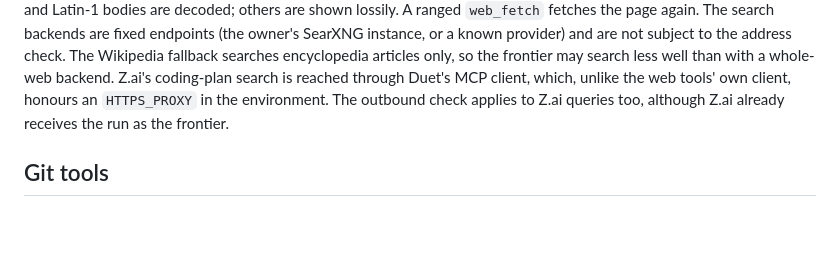
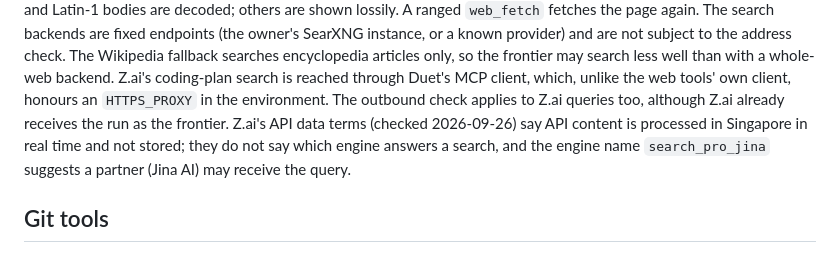
Before and after one commit to maximpri/duet, a Markdown page: SECURITY.md, the part around the change. Rendered like a GitHub page; blank space fills up the shorter version.

Commit message:
SECURITY: what Z.ai's terms say about search queries
Co-Authored-By: Claude Opus 5.5 (1M context) <noreply@anthropic.com>

```diff
--- a/SECURITY.md
+++ b/SECURITY.md
@@ -521,7 +521,10 @@ a known provider) and are not subject to the address check. The Wikipedia fallba
 encyclopedia articles only, so the frontier may search less well than with a whole-web backend.
 Z.ai's coding-plan search is reached through Duet's MCP client, which, unlike the web tools' own
 client, honours an `HTTPS_PROXY` in the environment. The outbound check applies to Z.ai queries too,
-although Z.ai already receives the run as the frontier.
+although Z.ai already receives the run as the frontier. Z.ai's API data terms (checked 2026-09-26)
+say API content is processed in Singapore in real time and not stored; they do not say which
+engine answers a search, and the engine name `search_pro_jina` suggests a partner (Jina AI) may
+receive the query.
 
 ## Git tools
 
```
